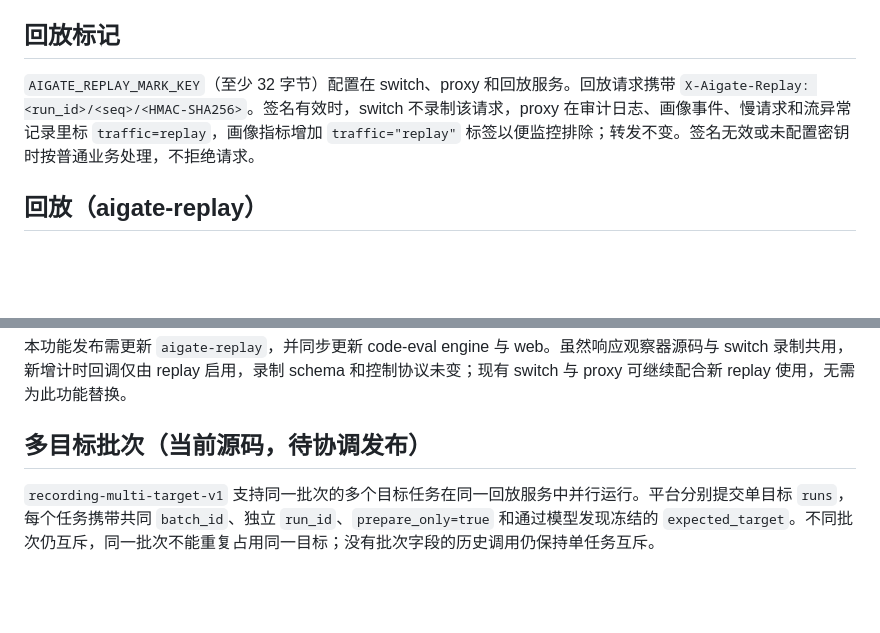
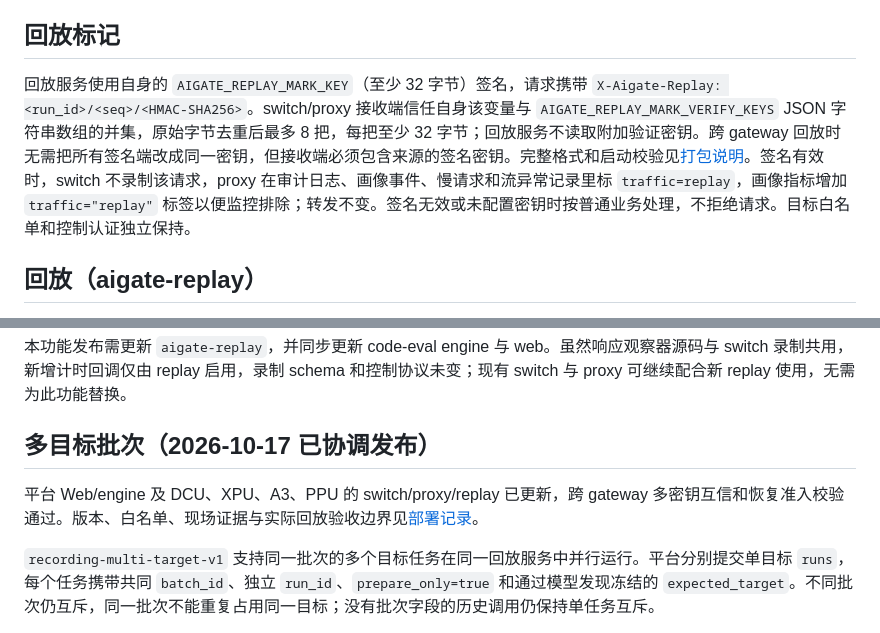
Before and after one commit to wqy0812/AInfra-gate, a Markdown page: docs/TRAFFIC_RECORDING.md, 2 parts joined by grey strips. Drawn GitHub-style; blank space fills up the shorter version.

Commit message:
docs: record multi-target and multi-key gateway deployment

```diff
--- a/docs/TRAFFIC_RECORDING.md
+++ b/docs/TRAFFIC_RECORDING.md
@@ -57,7 +57,7 @@
 
 ## 回放标记
 
-`AIGATE_REPLAY_MARK_KEY`（至少 32 字节）配置在 switch、proxy 和回放服务。回放请求携带 `X-Aigate-Replay: <run_id>/<seq>/<HMAC-SHA256>`。签名有效时，switch 不录制该请求，proxy 在审计日志、画像事件、慢请求和流异常记录里标 `traffic=replay`，画像指标增加 `traffic="replay"` 标签以便监控排除；转发不变。签名无效或未配置密钥时按普通业务处理，不拒绝请求。
+回放服务使用自身的 `AIGATE_REPLAY_MARK_KEY`（至少 32 字节）签名，请求携带 `X-Aigate-Replay: <run_id>/<seq>/<HMAC-SHA256>`。switch/proxy 接收端信任自身该变量与 `AIGATE_REPLAY_MARK_VERIFY_KEYS` JSON 字符串数组的并集，原始字节去重后最多 8 把，每把至少 32 字节；回放服务不读取附加验证密钥。跨 gateway 回放时无需把所有签名端改成同一密钥，但接收端必须包含来源的签名密钥。完整格式和启动校验见[打包说明](../packaging/README.md)。签名有效时，switch 不录制该请求，proxy 在审计日志、画像事件、慢请求和流异常记录里标 `traffic=replay`，画像指标增加 `traffic="replay"` 标签以便监控排除；转发不变。签名无效或未配置密钥时按普通业务处理，不拒绝请求。目标白名单和控制认证独立保持。
 
 ## 回放（aigate-replay）
 
@@ -123,7 +123,9 @@
 本功能发布需更新 `aigate-replay`，并同步更新 code-eval engine 与 web。虽然响应观察器源码与 switch 录制共用，新增计时回调仅由 replay 启用，录制 schema 和控制协议未变；现有 switch 与 proxy 可继续配合新 replay 使用，无需为此功能替换。
 
 
-## 多目标批次（当前源码，待协调发布）
+## 多目标批次（2026-10-17 已协调发布）
+
+平台 Web/engine 及 DCU、XPU、A3、PPU 的 switch/proxy/replay 已更新，跨 gateway 多密钥互信和恢复准入校验通过。版本、白名单、现场证据与实际回放验收边界见[部署记录](DEPLOYMENT.md)。
 
 `recording-multi-target-v1` 支持同一批次的多个目标任务在同一回放服务中并行运行。平台分别提交单目标 `runs`，每个任务携带共同 `batch_id`、独立 `run_id`、`prepare_only=true` 和通过模型发现冻结的 `expected_target`。不同批次仍互斥，同一批次不能重复占用同一目标；没有批次字段的历史调用仍保持单任务互斥。
 
```
Also changed, not shown: docs/DEPLOYMENT.md (+39 -1 lines).
